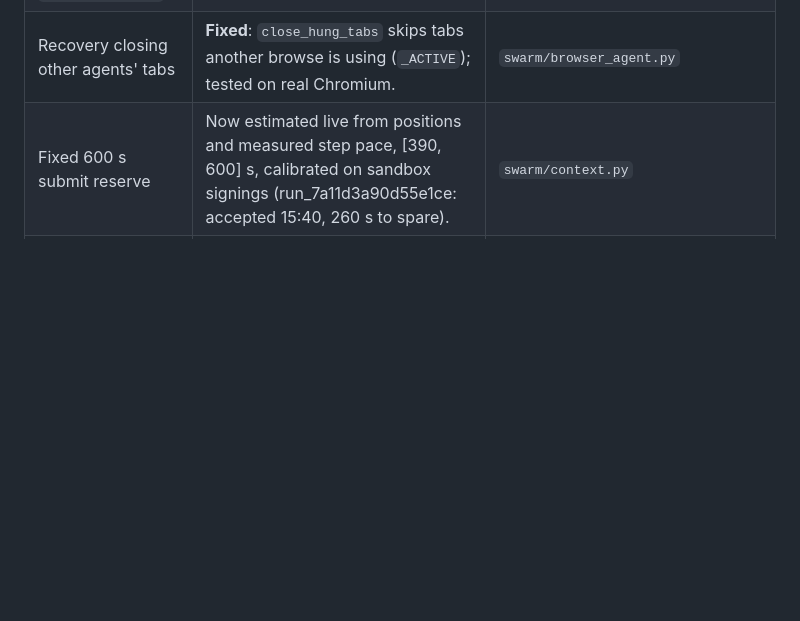
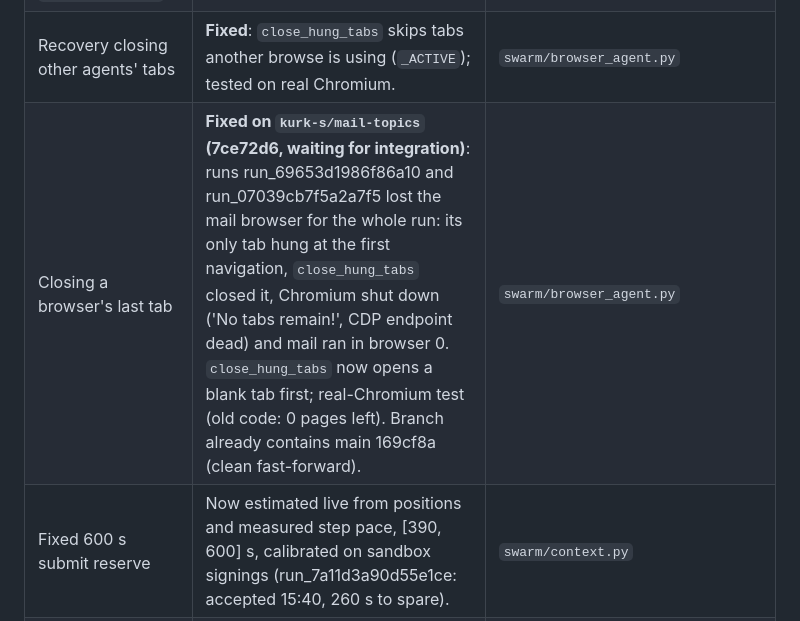
Before and after one commit to european-hackathon-league/submission-1b067681-eed9-4edd-95f8-812f99bac1ac-1400239434, a Markdown page: docs/INTEGRATION.md, the part around the change. GitHub-like rendering; blank space fills up the shorter version.

Commit message:
docs: record the last-tab fix for the integrator
Co-Authored-By: Claude Opus 5.5 <noreply@anthropic.com>
Entire-Checkpoint: 01M4M9537C515JGKT9DRS1RJ9P

```diff
--- a/docs/INTEGRATION.md
+++ b/docs/INTEGRATION.md
@@ -43,6 +43,7 @@ rewritten for it (`tests/test_submit_bid.py`, same intents).
 | Tokens/cost per agent in every run log (RUNSTATS) | only on tanreader-debug | `swarm/orchestrator.py` |
 | Unused modules (`bidmath`, `formpilot`, `decide`, `sites.py`, `tender_model.py`) | kept and tested; runtime does not call them | delete or adopt |
 | Recovery closing other agents' tabs | **Fixed**: `close_hung_tabs` skips tabs another browse is using (`_ACTIVE`); tested on real Chromium. | `swarm/browser_agent.py` |
+| Closing a browser's last tab | **Fixed on `kurk-s/mail-topics` (7ce72d6, waiting for integration)**: runs run_69653d1986f86a10 and run_07039cb7f5a2a7f5 lost the mail browser for the whole run: its only tab hung at the first navigation, `close_hung_tabs` closed it, Chromium shut down ('No tabs remain!', CDP endpoint dead) and mail ran in browser 0. `close_hung_tabs` now opens a blank tab first; real-Chromium test (old code: 0 pages left). Branch already contains main 169cf8a (clean fast-forward). | `swarm/browser_agent.py` |
 | Fixed 600 s submit reserve | Now estimated live from positions and measured step pace, [390, 600] s, calibrated on sandbox signings (run_7a11d3a90d55e1ce: accepted 15:40, 260 s to spare). | `swarm/context.py` |
 | Sandbox CPU vs ERP tabs | 6 tabs beat 4 in an A/B (17 vs 12 ERP jobs, 4 vs 1 positions priced, fewer failed browses); one run per arm. | `agents/scrape_erp.py` |
 | Condition fragments of different records merged | **Fixed**: `reconcile_conditions` (record ids, linked pages, conflicts kept apart). | `agents/analyze_materials.py` |
```
